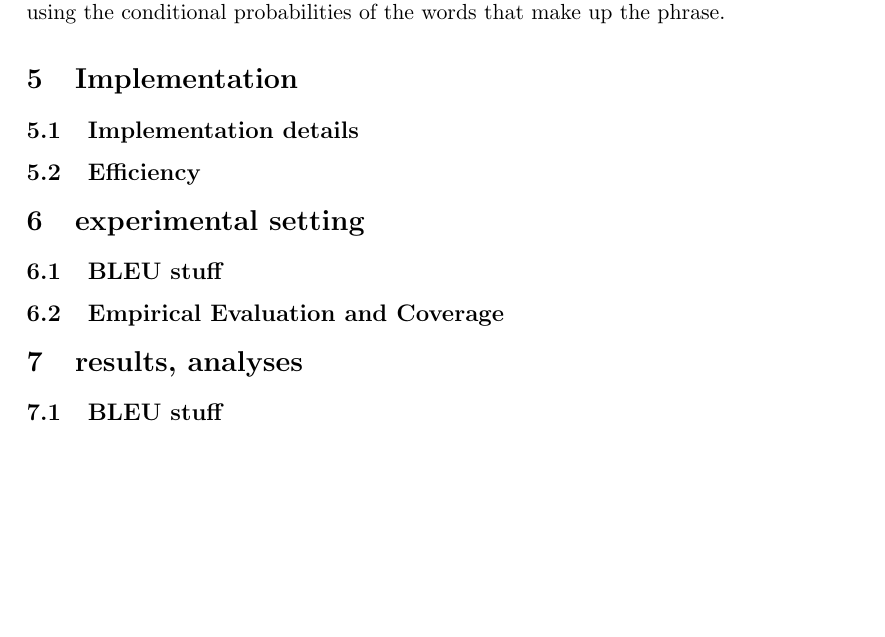
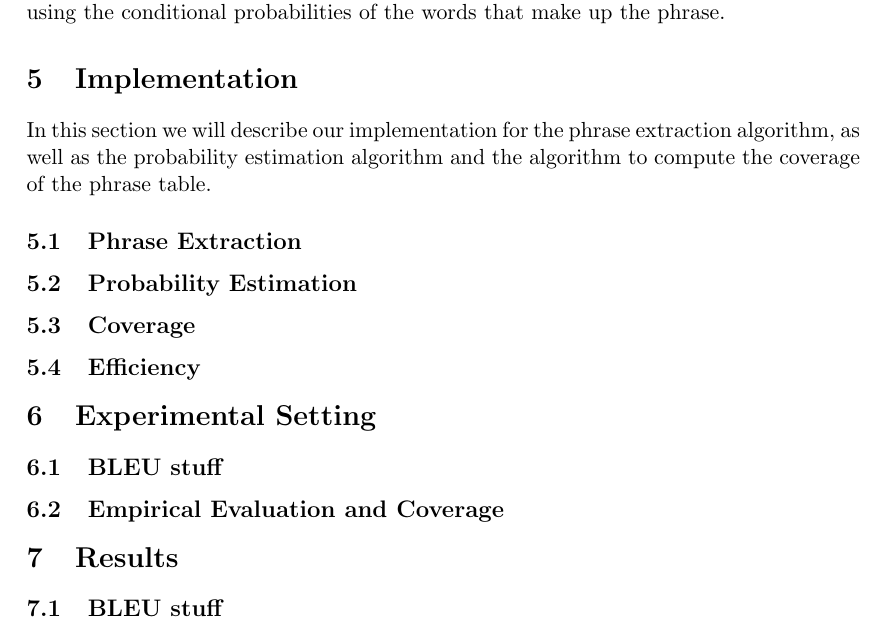
Before and after one commit to anoukv/SMT, a LaTeX document (Ass2/report/VisserDeZoeten.tex): part of page 4 of 5, cut so that both start at the same text, the shorter picture padded with empty space. Compiled offline with pdfLaTeX.

Commit message:
cleaning| |

```diff
--- a/Ass2/report/VisserDeZoeten.tex
+++ b/Ass2/report/VisserDeZoeten.tex
@@ -42,21 +42,29 @@ There are different ways of estimating the phrase translation probabilities, the
 
 \section{Implementation}
 \label{implem}
+In this section we will describe our implementation for the phrase extraction algorithm, as well as the probability estimation algorithm and the algorithm to compute the coverage of the phrase table.
+\subsection{Phrase Extraction}
+\label{implem1}
 
-\subsection{Implementation details}
+\subsection{Probability Estimation}
+\label{implem2}
+
+\subsection{Coverage}
+\label{implem2}
+
 
 \subsection{Efficiency}
 
 % selected solution
 %\section{implementation issues}
-\section{experimental setting}
+\section{Experimental Setting}
 
 \subsection{BLEU stuff}
 
 \subsection{Empirical Evaluation and Coverage}
 \label{eval}
 
-\section{results, analyses}
+\section{Results}
 
 \subsection{BLEU stuff}
 
```
Also changed, not shown: Ass2/report/VisserDeZoeten.tex (4 more changed lines), 1 other file.
